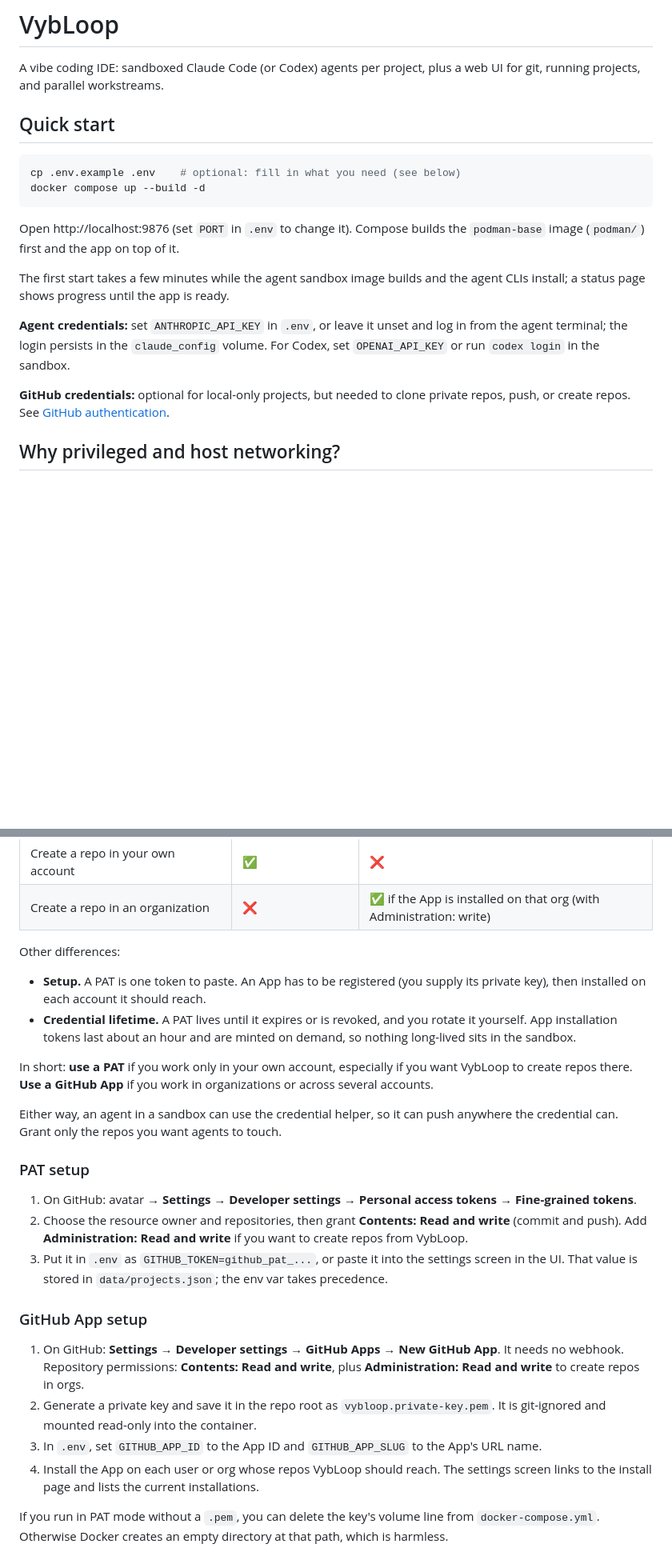
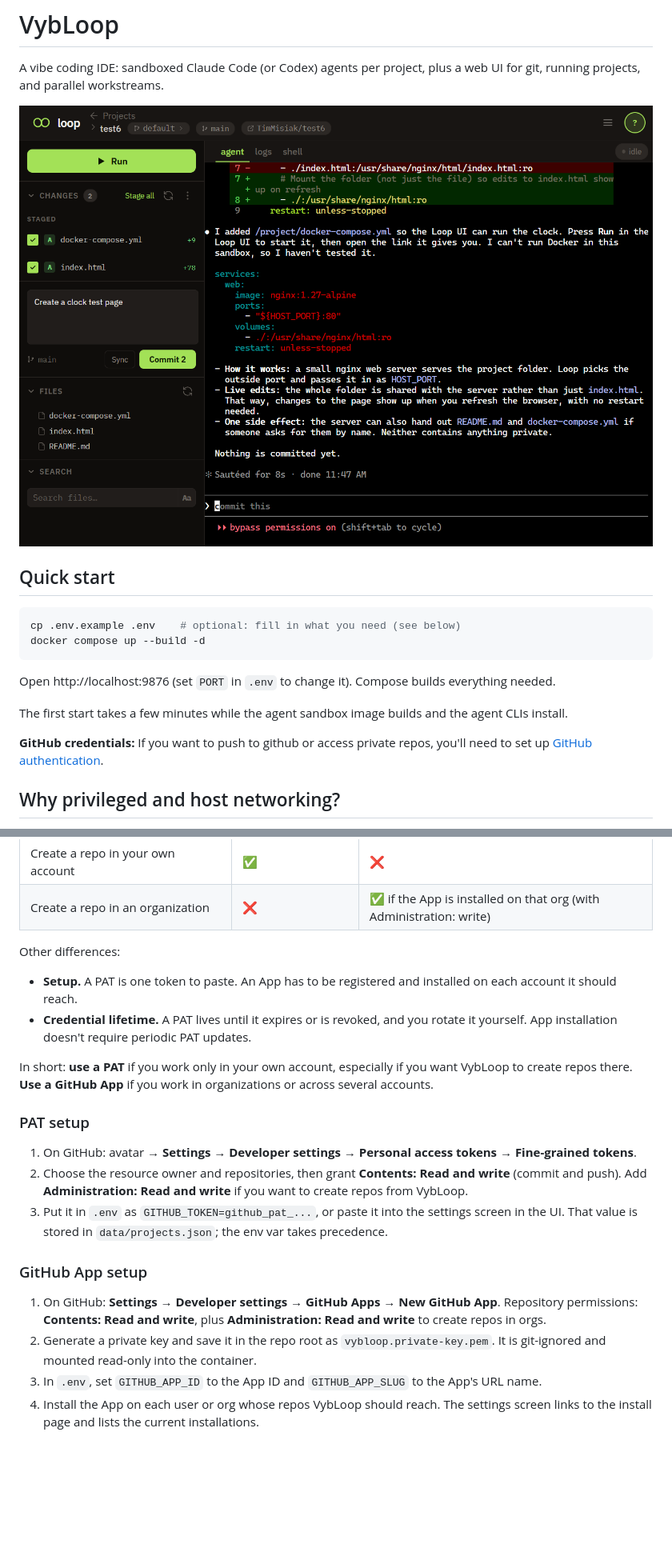
Before and after one commit to vybloop/vybloop, a Markdown page: README.md, 2 parts joined by grey strips. Shown at 80% size. GitHub-like rendering; pictures changed too: .github/images/readme-ss1.png (added); blank space fills up the shorter version.

Commit message:
Improve the readme

````diff
--- a/README.md
+++ b/README.md
@@ -1,6 +1,8 @@
 # VybLoop
 
 A vibe coding IDE: sandboxed Claude Code (or Codex) agents per project, plus a web UI for git, running projects, and parallel workstreams.
+
+![Screenshot of the app](.github/images/readme-ss1.png)
 
 ## Quick start
 
@@ -9,13 +11,11 @@ cp .env.example .env    # optional: fill in what you need (see below)
 docker compose up --build -d
 ```
 
-Open http://localhost:9876 (set `PORT` in `.env` to change it). Compose builds the `podman-base` image (`podman/`) first and the app on top of it.
+Open http://localhost:9876 (set `PORT` in `.env` to change it). Compose builds everything needed.
 
-The first start takes a few minutes while the agent sandbox image builds and the agent CLIs install; a status page shows progress until the app is ready.
+The first start takes a few minutes while the agent sandbox image builds and the agent CLIs install.
 
-**Agent credentials:** set `ANTHROPIC_API_KEY` in `.env`, or leave it unset and log in from the agent terminal; the login persists in the `claude_config` volume. For Codex, set `OPENAI_API_KEY` or run `codex login` in the sandbox.
-
-**GitHub credentials:** optional for local-only projects, but needed to clone private repos, push, or create repos. See [GitHub authentication](#github-authentication).
+**GitHub credentials:** If you want to push to github or access private repos, you'll need to set up [GitHub authentication](#github-authentication).
 
 ## Why privileged and host networking?
 
@@ -41,12 +41,10 @@ VybLoop gives every git operation, from the backend or from inside an agent sand
 
 Other differences:
 
-- **Setup.** A PAT is one token to paste. An App has to be registered (you supply its private key), then installed on each account it should reach.
-- **Credential lifetime.** A PAT lives until it expires or is revoked, and you rotate it yourself. App installation tokens last about an hour and are minted on demand, so nothing long-lived sits in the sandbox.
+- **Setup.** A PAT is one token to paste. An App has to be registered and installed on each account it should reach.
+- **Credential lifetime.** A PAT lives until it expires or is revoked, and you rotate it yourself. App installation doesn't require periodic PAT updates.
 
 In short: **use a PAT** if you work only in your own account, especially if you want VybLoop to create repos there. **Use a GitHub App** if you work in organizations or across several accounts.
-
-Either way, an agent in a sandbox can use the credential helper, so it can push anywhere the credential can. Grant only the repos you want agents to touch.
 
 ### PAT setup
 
@@ -56,9 +54,7 @@ Either way, an agent in a sandbox can use the credential helper, so it can push
 
 ### GitHub App setup
 
-1. On GitHub: **Settings** → **Developer settings** → **GitHub Apps** → **New GitHub App**. It needs no webhook. Repository permissions: **Contents: Read and write**, plus **Administration: Read and write** to create repos in orgs.
+1. On GitHub: **Settings** → **Developer settings** → **GitHub Apps** → **New GitHub App**. Repository permissions: **Contents: Read and write**, plus **Administration: Read and write** to create repos in orgs.
 2. Generate a private key and save it in the repo root as `vybloop.private-key.pem`. It is git-ignored and mounted read-only into the container.
 3. In `.env`, set `GITHUB_APP_ID` to the App ID and `GITHUB_APP_SLUG` to the App's URL name.
 4. Install the App on each user or org whose repos VybLoop should reach. The settings screen links to the install page and lists the current installations.
-
-If you run in PAT mode without a `.pem`, you can delete the key's volume line from `docker-compose.yml`. Otherwise Docker creates an empty directory at that path, which is harmless.
````
Also changed, not shown: other parts of README.md (+1 -1 lines), 1 other file.
